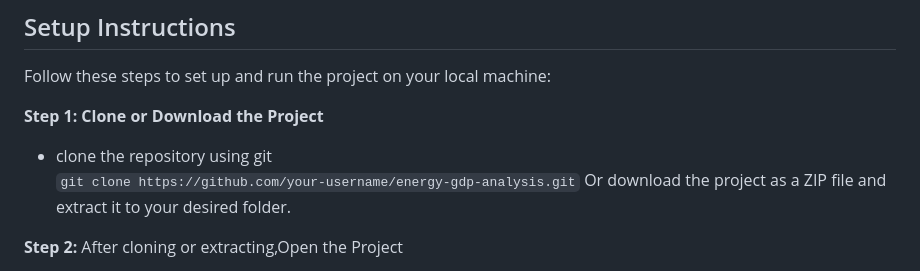
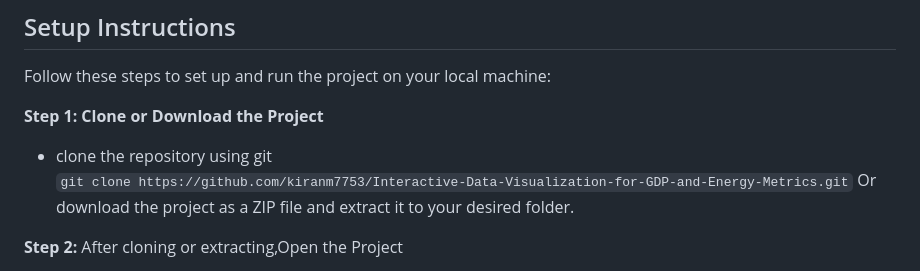
Before and after one commit to kiranm7753/Interactive-Data-Visualization-for-GDP-and-Energy-Metrics, a Markdown page: README.md, the part around the change. Drawn GitHub-style.

````diff
--- a/README.md
+++ b/README.md
@@ -29,7 +29,7 @@ Follow these steps to set up and run the project on your local machine:
 
 **Step 1: Clone or Download the Project**
   * clone the repository using git
-  ``` git clone https://github.com/your-username/energy-gdp-analysis.git ```
+  ``` git clone https://github.com/kiranm7753/Interactive-Data-Visualization-for-GDP-and-Energy-Metrics.git ```
 Or download the project as a ZIP file and extract it to your desired folder.
 
 **Step 2:** After cloning or extracting,Open the Project
````
